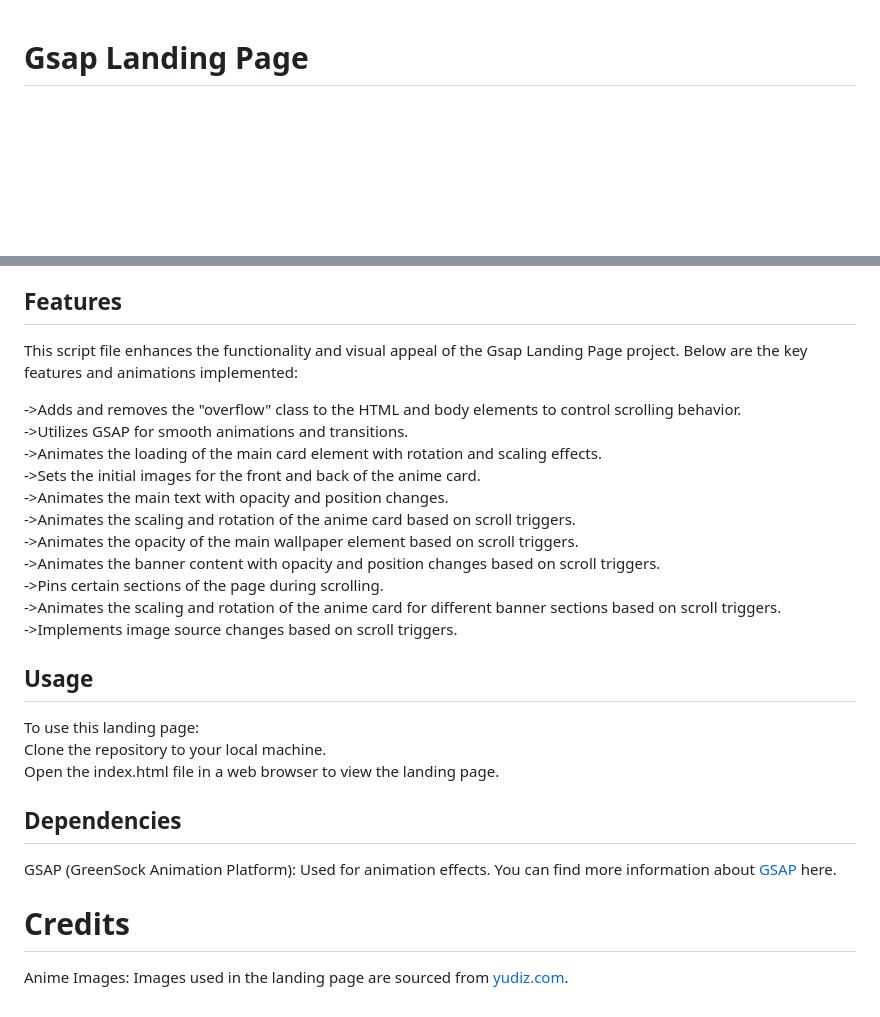
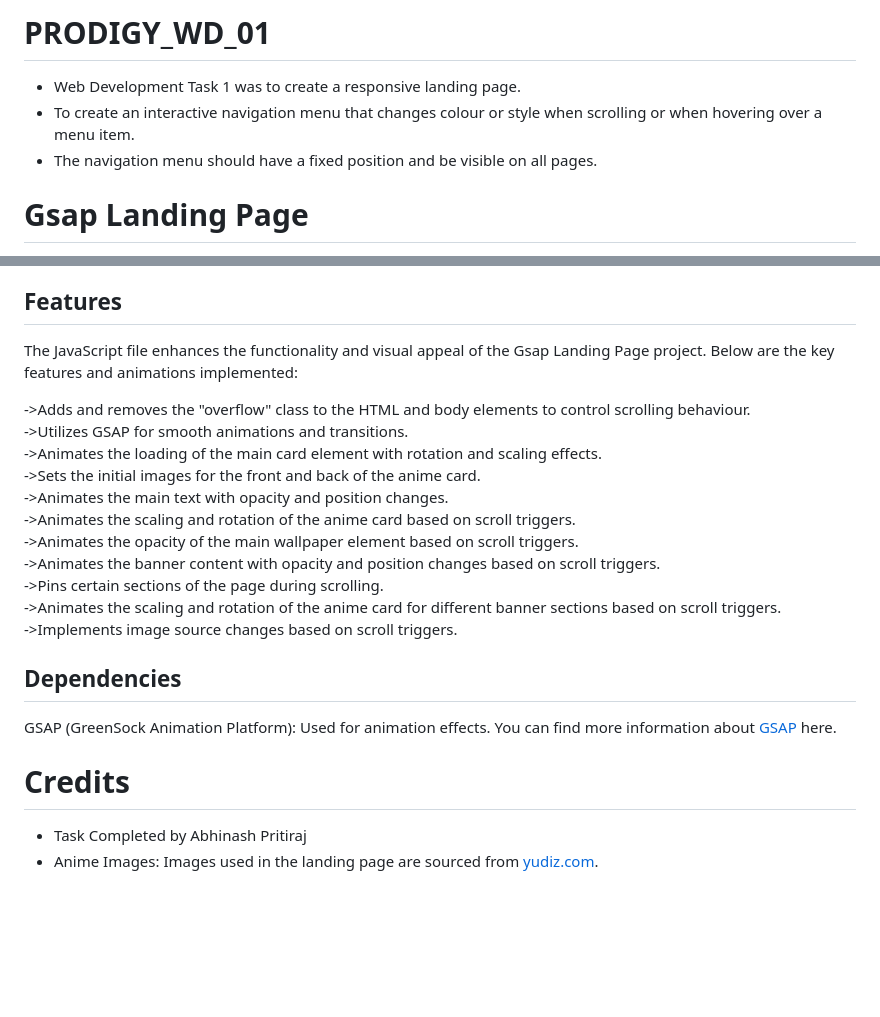
Before and after one commit to Abhinash04/Gsap-Landing-Page, a Markdown page: README.md, 2 parts joined by grey strips. Drawn GitHub-style; blank space fills up the shorter version.

```diff
--- a/README.md
+++ b/README.md
@@ -1,3 +1,9 @@
+# PRODIGY_WD_01
+
+- Web Development Task 1 was to create a responsive landing page.
+- To create an interactive navigation menu that changes colour or style when scrolling or when hovering over a menu item.
+- The navigation menu should have a fixed position and be visible on all pages.
+
 # Gsap Landing Page
 This project is a landing page created using GSAP (GreenSock Animation Platform) for animation effects. It features information about characters from the anime "Demon Slayer: Kimetsu no Yaiba".
 
@@ -8,9 +14,9 @@ style.css: Defines the styles for the landing page layout and elements.
 script.js: Implements animation effects using GSAP for various elements on the landing page.
 
 ## Features
-This script file enhances the functionality and visual appeal of the Gsap Landing Page project. Below are the key features and animations implemented:
+The JavaScript file enhances the functionality and visual appeal of the Gsap Landing Page project. Below are the key features and animations implemented:
 
-->Adds and removes the "overflow" class to the HTML and body elements to control scrolling behavior.
+->Adds and removes the "overflow" class to the HTML and body elements to control scrolling behaviour.
 ->Utilizes GSAP for smooth animations and transitions.
 ->Animates the loading of the main card element with rotation and scaling effects.
 ->Sets the initial images for the front and back of the anime card.
@@ -22,13 +28,9 @@ This script file enhances the functionality and visual appeal of the Gsap Landin
 ->Animates the scaling and rotation of the anime card for different banner sections based on scroll triggers.
 ->Implements image source changes based on scroll triggers.
 
-## Usage
-To use this landing page:
-Clone the repository to your local machine.
-Open the index.html file in a web browser to view the landing page.
-
 ## Dependencies
 GSAP (GreenSock Animation Platform): Used for animation effects. You can find more information about [GSAP](https://cdnjs.com/libraries/gsap) here.
 
 # Credits
-Anime Images: Images used in the landing page are sourced from [yudiz.com](https://www.yudiz.com/).
+- Task Completed by Abhinash Pritiraj
+- Anime Images: Images used in the landing page are sourced from [yudiz.com](https://www.yudiz.com/).
```
